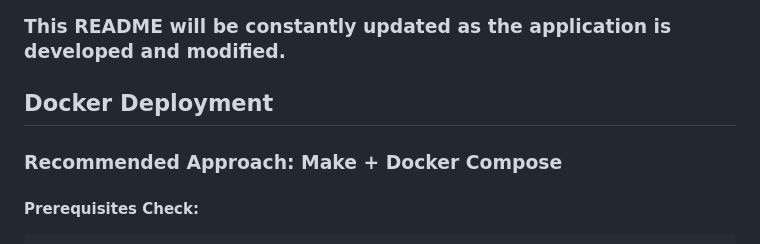
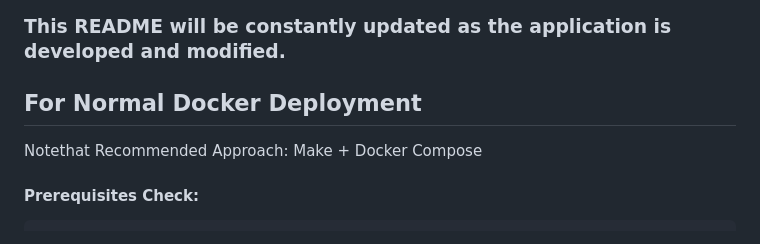
Before and after one commit to johntoby/stanford-students-project, a Markdown page: README.md, the part around the change. Drawn GitHub-style.

````diff
--- a/README.md
+++ b/README.md
@@ -215,9 +215,9 @@ stanford-uni-students-api/
 ### This README will be constantly updated as the application is developed and modified.
 
 
-## Docker Deployment
+## For Normal Docker Deployment
 
-### Recommended Approach: Make + Docker Compose
+Notethat Recommended Approach: Make + Docker Compose
 
 #### Prerequisites Check:
 ```bash
````
